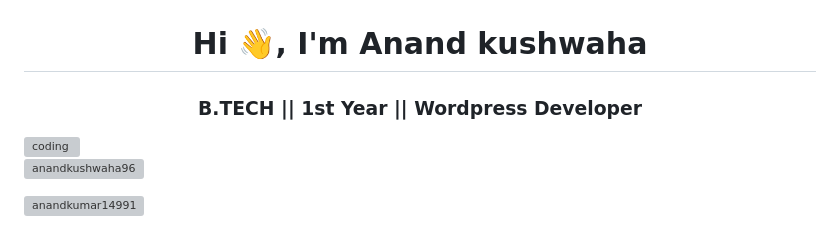
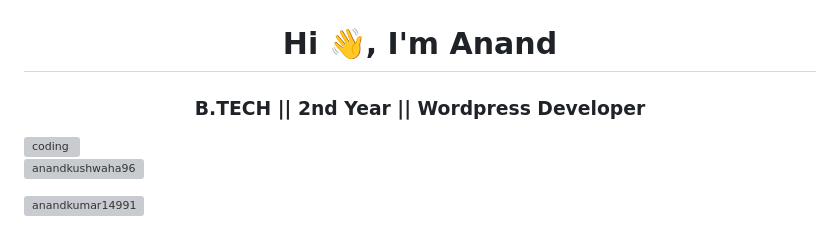
Before and after one commit to Anandkushwaha96/Anandkushwaha96, a Markdown page: README.md, the part around the change. Drawn GitHub-style; grey boxes are pictures that could not be loaded.

```diff
--- a/README.md
+++ b/README.md
@@ -1,6 +1,6 @@
 ![logo](https://github.com/Anandkushwaha96/Anandkushwaha96/blob/main/banner.jpg)
-<h1 align="center">Hi 👋, I'm Anand kushwaha</h1>
-<h3 align="center">B.TECH || 1st Year || Wordpress Developer</h3>
+<h1 align="center">Hi 👋, I'm Anand </h1>
+<h3 align="center">B.TECH || 2nd Year || Wordpress Developer</h3>
 
 <img align="right" alt="coding" width="400" src="https://camo.githubusercontent.com/19db51af5f90f1b152bc0b9078f5fe97053955be5074f03f17019c70345bdcdb/68747470733a2f2f6d69726f2e6d656469756d2e636f6d2f6d61782f313336302f302a37513379765349765f7430696f4a2d5a2e676966" >
 
```
